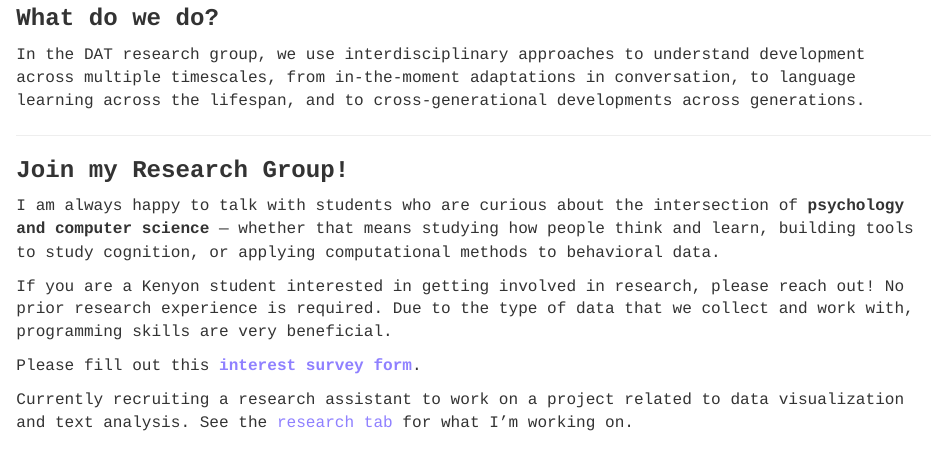
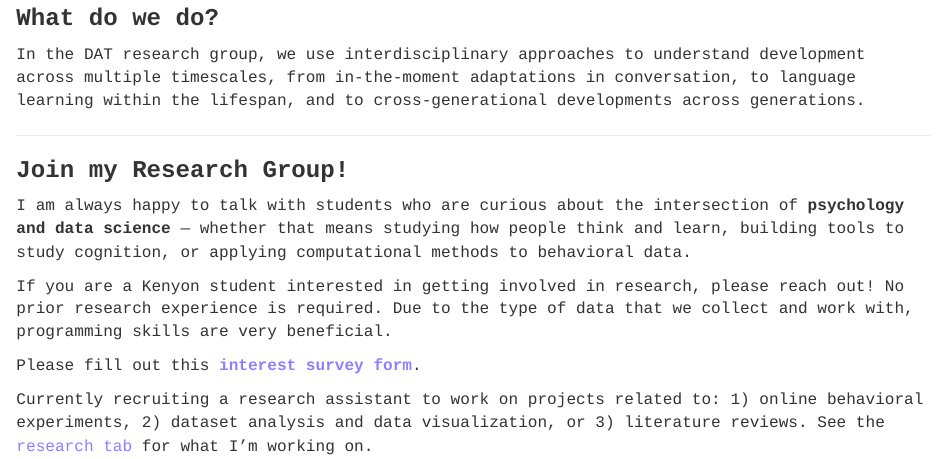
Before and after one commit to ellissc/ellissc.github.io, an R Markdown document (group.Rmd): the page in a window 1100 px wide, from 160 px down. The pictures show the output file group.html that the author committed with the source, opened offline; library style sheets and scripts come from the installed R packages.

Commit message:
Minor wording changes

```diff
--- a/group.Rmd
+++ b/group.Rmd
@@ -29,16 +29,16 @@ title: "DAT Group"
 
 ### What do we do?
 
-In the DAT research group, we use interdisciplinary approaches to understand development across multiple timescales, from in-the-moment adaptations in conversation, to language learning across the lifespan, and to cross-generational developments across generations.
+In the DAT research group, we use interdisciplinary approaches to understand development across multiple timescales, from in-the-moment adaptations in conversation, to language learning within the lifespan, and to cross-generational developments across generations.
 
 ---
 
 ### Join my Research Group!
 
-I am always happy to talk with students who are curious about the intersection of **psychology and computer science** — whether that means studying how people think and learn, building tools to study cognition, or applying computational methods to behavioral data.
+I am always happy to talk with students who are curious about the intersection of **psychology and data science** — whether that means studying how people think and learn, building tools to study cognition, or applying computational methods to behavioral data.
 
 If you are a Kenyon student interested in getting involved in research, please reach out! No prior research experience is required. Due to the type of data that we collect and work with, programming skills are very beneficial.
 
 Please fill out this **[interest survey form](https://forms.gle/xM6cNVmArnaFbZik7)**.
 
-Currently recruiting a research assistant to work on a project related to data visualization and text analysis. See the [research tab](projects.html) for what I'm working on.
+Currently recruiting a research assistant to work on projects related to: 1) online behavioral experiments, 2) dataset analysis and data visualization, or 3) literature reviews. See the [research tab](projects.html) for what I'm working on.
```
Also changed, not shown: index.Rmd (+3 -2 lines), projects.Rmd (+1 -1 lines), group.html, index.html, projects.html.
